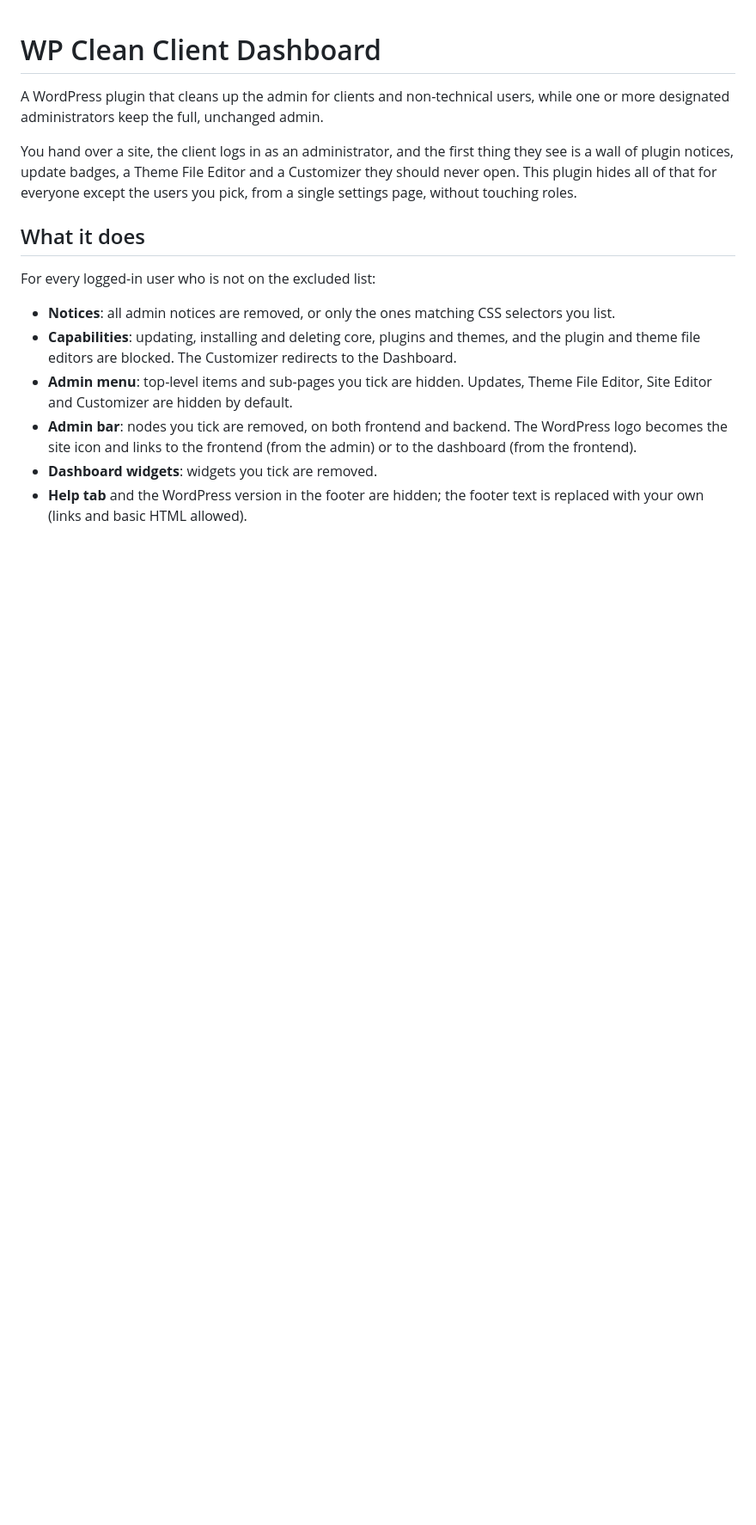
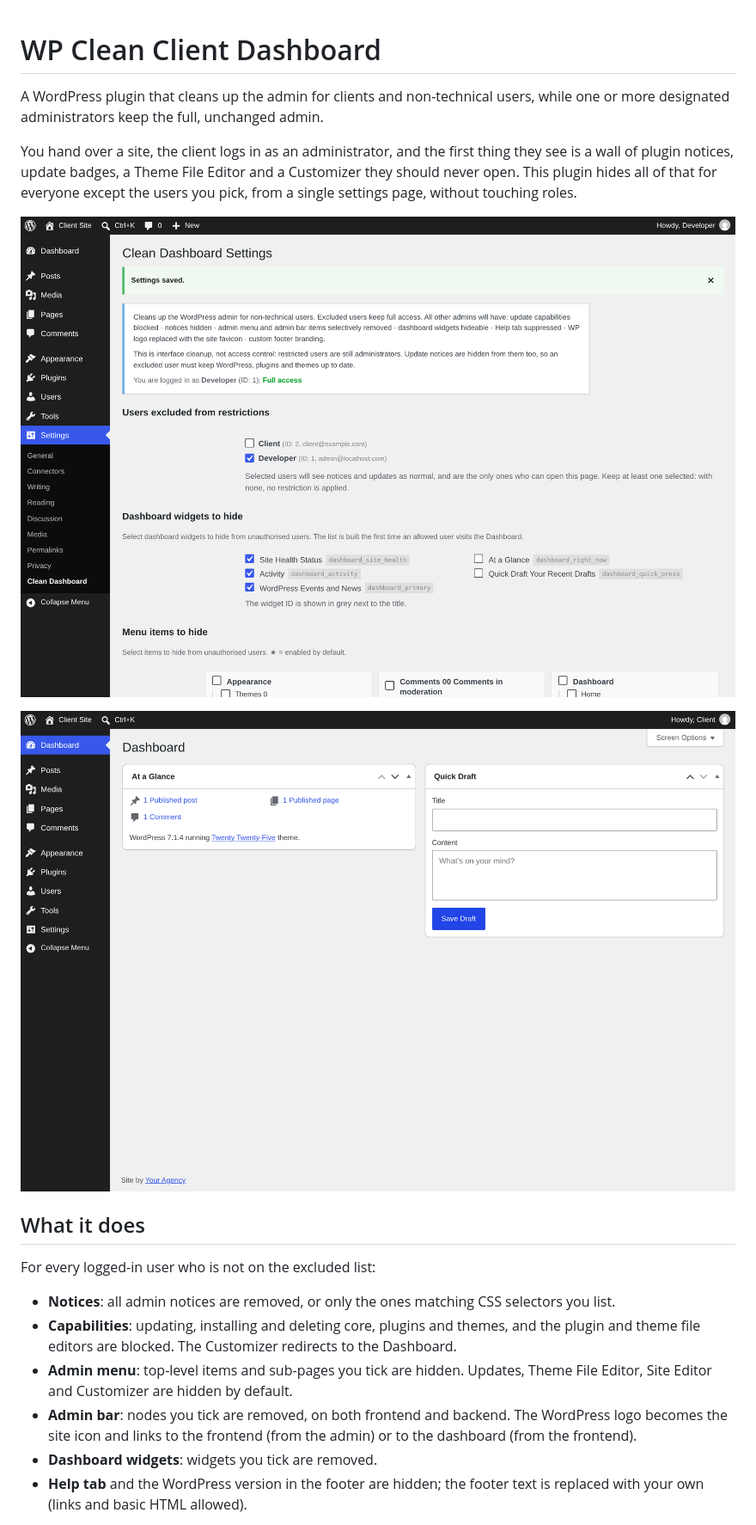
Before and after one commit to bluantinoo/wp-clean-client-dashboard, a Markdown page: README.md, the part around the change. Shown at 86% size. GitHub-like rendering; pictures changed too: screenshots/restricted-dashboard.png (added), screenshots/settings.png (added); blank space fills up the shorter version.

Commit message:
Add README screenshots
Co-Authored-By: Claude Opus 5.5 (1M context) <noreply@anthropic.com>

```diff
--- a/README.md
+++ b/README.md
@@ -3,6 +3,10 @@
 A WordPress plugin that cleans up the admin for clients and non-technical users, while one or more designated administrators keep the full, unchanged admin.
 
 You hand over a site, the client logs in as an administrator, and the first thing they see is a wall of plugin notices, update badges, a Theme File Editor and a Customizer they should never open. This plugin hides all of that for everyone except the users you pick, from a single settings page, without touching roles.
+
+![Settings page, as seen by an excluded user](screenshots/settings.png)
+
+![Dashboard as seen by a restricted administrator: no notices, no update badges, trimmed admin bar, custom footer](screenshots/restricted-dashboard.png)
 
 ## What it does
 
```
